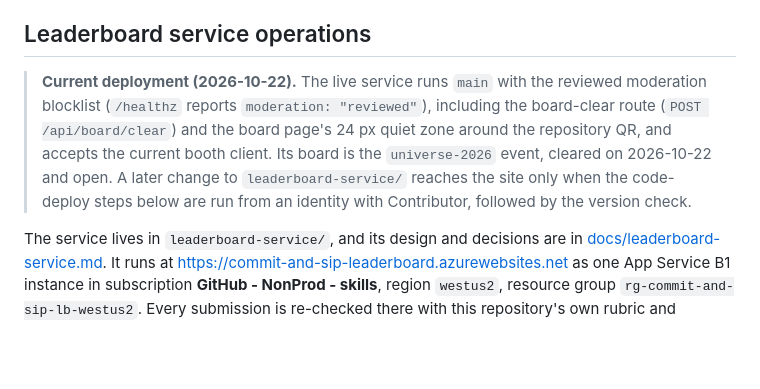
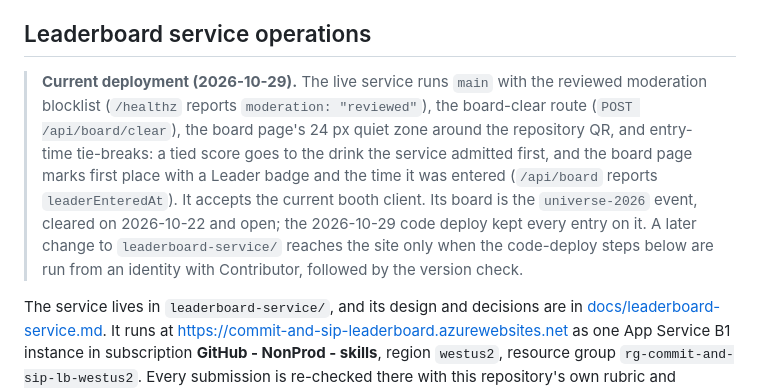
Before and after one commit to ghlearn/commit-and-sip, a Markdown page: booth/RUNBOOK.md, the part around the change. Rendered like a GitHub page; blank space fills up the shorter version.

Commit message:
Record the 2026-10-29 leaderboard deployment in the runbook
The live service now runs main with entry-time tie-breaks and the
Leader badge, and the code deploy kept every entry on the
universe-2026 board.

Co-authored-by: Copilot App <223556219+Copilot@users.noreply.github.com>

```diff
--- a/booth/RUNBOOK.md
+++ b/booth/RUNBOOK.md
@@ -225,7 +225,7 @@ Read ranks carefully when helping an attendee. "Rank 1 of 1 at this booth" is th
 
 ## Leaderboard service operations
 
-> **Current deployment (2026-10-22).** The live service runs `main` with the reviewed moderation blocklist (`/healthz` reports `moderation: "reviewed"`), including the board-clear route (`POST /api/board/clear`) and the board page's 24 px quiet zone around the repository QR, and accepts the current booth client. Its board is the `universe-2026` event, cleared on 2026-10-22 and open. A later change to `leaderboard-service/` reaches the site only when the code-deploy steps below are run from an identity with Contributor, followed by the version check.
+> **Current deployment (2026-10-29).** The live service runs `main` with the reviewed moderation blocklist (`/healthz` reports `moderation: "reviewed"`), the board-clear route (`POST /api/board/clear`), the board page's 24 px quiet zone around the repository QR, and entry-time tie-breaks: a tied score goes to the drink the service admitted first, and the board page marks first place with a Leader badge and the time it was entered (`/api/board` reports `leaderEnteredAt`). It accepts the current booth client. Its board is the `universe-2026` event, cleared on 2026-10-22 and open; the 2026-10-29 code deploy kept every entry on it. A later change to `leaderboard-service/` reaches the site only when the code-deploy steps below are run from an identity with Contributor, followed by the version check.
 
 The service lives in `leaderboard-service/`, and its design and decisions are in [docs/leaderboard-service.md](../docs/leaderboard-service.md). It runs at <https://commit-and-sip-leaderboard.azurewebsites.net> as one App Service B1 instance in subscription **GitHub - NonProd - skills**, region `westus2`, resource group `rg-commit-and-sip-lb-westus2`. Every submission is re-checked there with this repository's own rubric and blocklist, so **redeploy the service whenever `booth/blocked-terms.json` or the rubric changes**. Otherwise booths and service disagree and submissions fail with `score_mismatch`.
 
```
